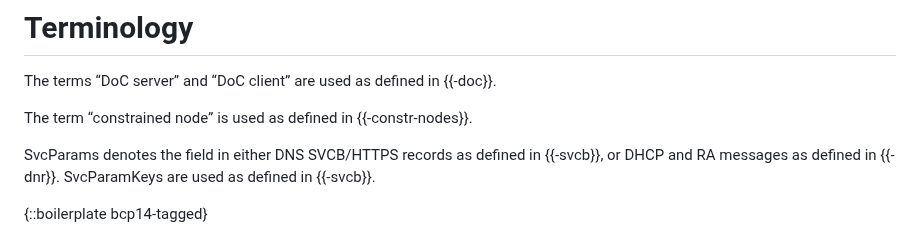
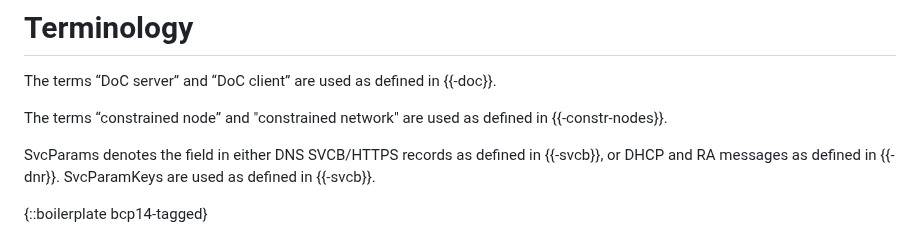
Before and after one commit to anr-bmbf-pivot/draft-lenders-core-dnr, a Markdown page: draft-lenders-core-dnr.md, the part around the change. Drawn GitHub-style.

Commit message:
Import 'constrained network' definition from 7228

```diff
--- a/draft-lenders-core-dnr.md
+++ b/draft-lenders-core-dnr.md
@@ -127,7 +127,7 @@ mechanisms, which this document will discuss.
 
 The terms “DoC server” and “DoC client” are used as defined in {{-doc}}.
 
-The term “constrained node” is used as defined in {{-constr-nodes}}.
+The terms “constrained node” and "constrained network" are used as defined in {{-constr-nodes}}.
 
 SvcParams denotes the field in either DNS SVCB/HTTPS records as defined in {{-svcb}}, or DHCP and RA
 messages as defined in {{-dnr}}. SvcParamKeys are used as defined in {{-svcb}}.
```
